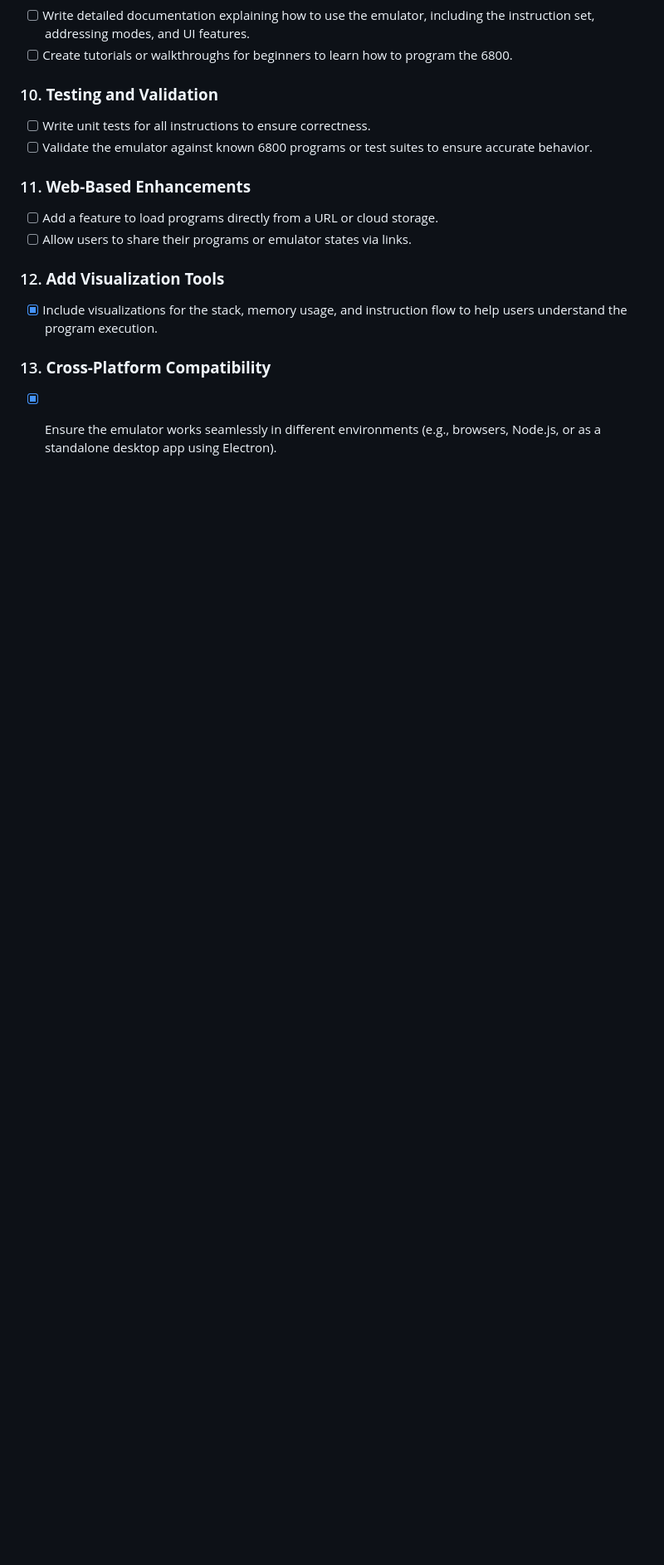
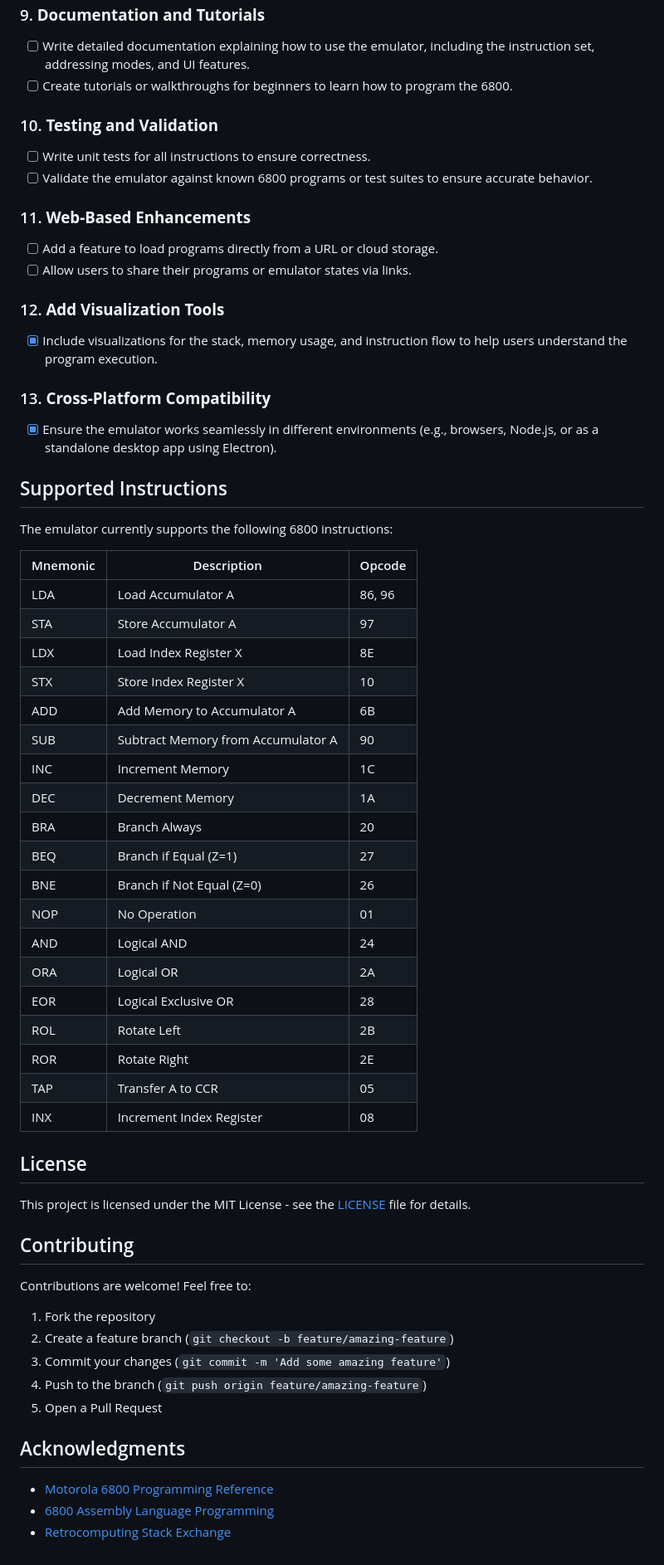
Before and after one commit to dmikey/6800-js-emu, a Markdown page: README.md, the part around one of its changes. Shown at 83% size. Rendered like a GitHub page; blank space fills up the shorter version.

Commit message:
more readme
Signed-off-by: Derek Anderson <dmikey@users.noreply.github.com>

```diff
--- a/README.md
+++ b/README.md
@@ -113,3 +145,49 @@ The browser interface provides a complete emulation environment:
 
 ### 13. **Cross-Platform Compatibility**
    - [x] Ensure the emulator works seamlessly in different environments (e.g., browsers, Node.js, or as a standalone desktop app using Electron).
+
+## Supported Instructions
+
+The emulator currently supports the following 6800 instructions:
+
+| Mnemonic | Description                             | Opcode |
+|----------|-----------------------------------------|--------|
+| LDA      | Load Accumulator A                      | 86, 96 |
+| STA      | Store Accumulator A                     | 97     |
+| LDX      | Load Index Register X                   | 8E     |
+| STX      | Store Index Register X                  | 10     |
+| ADD      | Add Memory to Accumulator A             | 6B     |
+| SUB      | Subtract Memory from Accumulator A      | 90     |
+| INC      | Increment Memory                        | 1C     |
+| DEC      | Decrement Memory                        | 1A     |
+| BRA      | Branch Always                           | 20     |
+| BEQ      | Branch if Equal (Z=1)                   | 27     |
+| BNE      | Branch if Not Equal (Z=0)               | 26     |
+| NOP      | No Operation                            | 01     |
+| AND      | Logical AND                             | 24     |
+| ORA      | Logical OR                              | 2A     |
+| EOR      | Logical Exclusive OR                    | 28     |
+| ROL      | Rotate Left                             | 2B     |
+| ROR      | Rotate Right                            | 2E     |
+| TAP      | Transfer A to CCR                       | 05     |
+| INX      | Increment Index Register                | 08     |
+
+## License
+
+This project is licensed under the MIT License - see the [LICENSE](./LICENSE) file for details.
+
+## Contributing
+
+Contributions are welcome! Feel free to:
+
+1. Fork the repository
+2. Create a feature branch (`git checkout -b feature/amazing-feature`)
+3. Commit your changes (`git commit -m 'Add some amazing feature'`)
+4. Push to the branch (`git push origin feature/amazing-feature`)
+5. Open a Pull Request
+
+## Acknowledgments
+
+- [Motorola 6800 Programming Reference](http://www.sbprojects.net/sbasm/6800.php)
+- [6800 Assembly Language Programming](https://archive.org/details/6800AssemblyLanguageProgramming1979LanceALeventhal)
+- [Retrocomputing Stack Exchange](https://retrocomputing.stackexchange.com/)
```
Also changed, not shown: other parts of README.md (+32 -0 lines).
